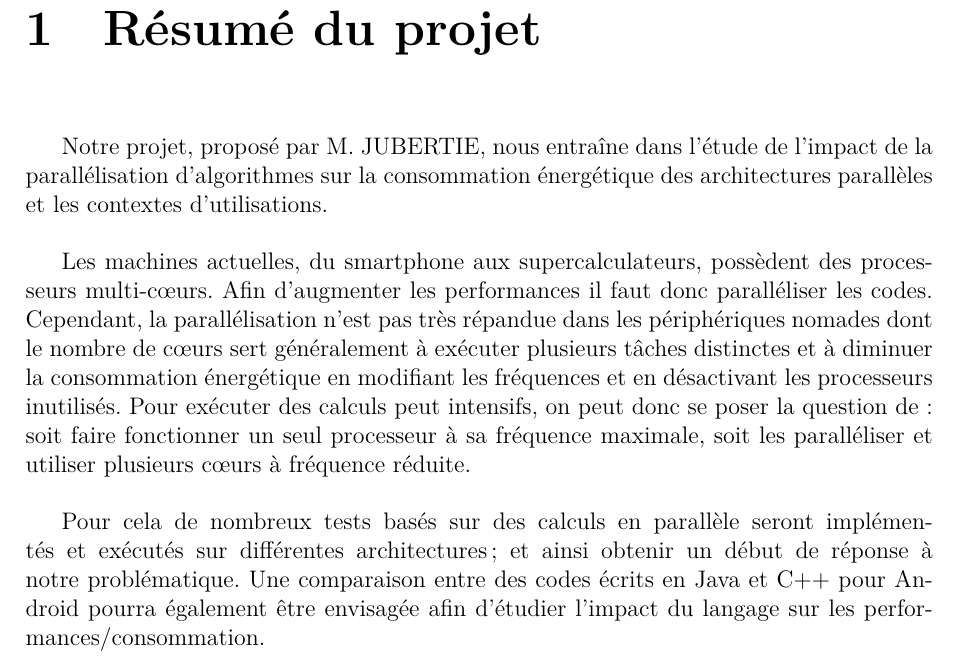
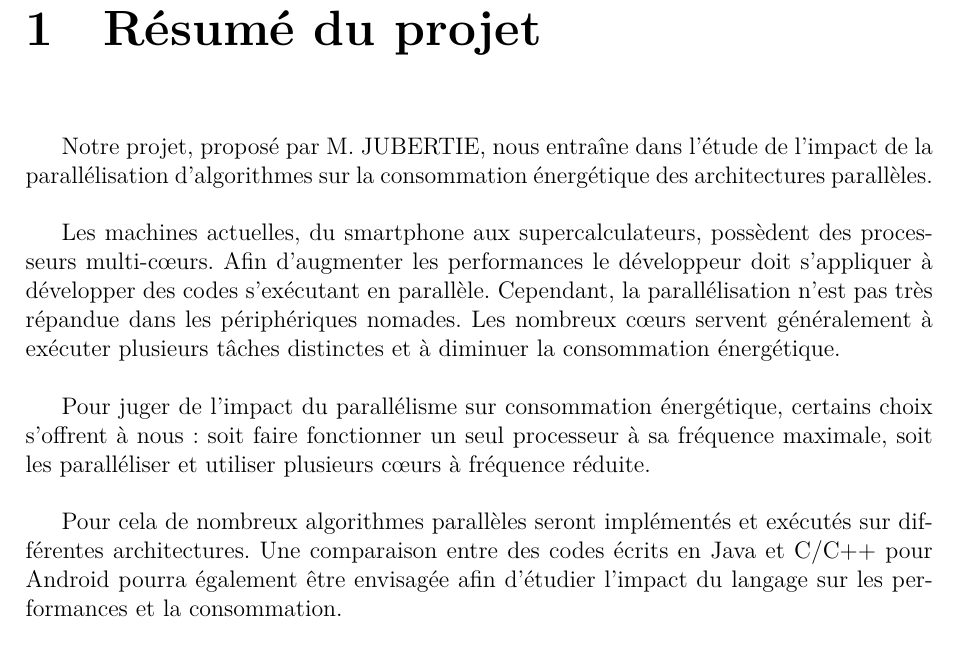
Before and after one commit to prometheus45/TER-2013-2014, a LaTeX document (Rapport-intermediaire/Rapport-TER.tex, which reads Rapport-intermediaire/resume.tex): part of page 3 of 15, cut so that both start at the same text. Compiled offline with XeLaTeX.

Commit message:
Reformulation de la partie : "résumé du projet"

```diff
--- a/Rapport-intermediaire/resume.tex
+++ b/Rapport-intermediaire/resume.tex
@@ -1,15 +1,15 @@
 \chapter{Résumé du projet}
 
-Notre projet, proposé par M. JUBERTIE, nous entraîne dans l'étude de l'impact de la parallélisation d'algorithmes sur la consommation énergétique des architectures parallèles et les contextes d'utilisations.\\
+Notre projet, proposé par M. JUBERTIE, nous entraîne dans l'étude de l'impact de la parallélisation d'algorithmes sur la consommation énergétique des architectures parallèles.\\
 
 Les machines actuelles, du smartphone aux supercalculateurs, possèdent des
-processeurs multi-c\oe{}urs. Afin d'augmenter les performances il faut donc
-paralléliser les codes. Cependant, la parallélisation n'est pas très répandue dans les périphériques nomades dont le nombre de c\oe{}urs sert généralement à exécuter plusieurs tâches distinctes et à diminuer la consommation
-énergétique en modifiant les fréquences et en désactivant les processeurs
-inutilisés. Pour exécuter des calculs peut intensifs, on peut donc se poser la question de : soit faire fonctionner un seul processeur à sa fréquence
+processeurs multi-c\oe{}urs. Afin d'augmenter les performances le développeur doit s'appliquer à développer des codes s'exécutant en parallèle. Cependant, la parallélisation n'est pas très répandue dans les périphériques nomades. Les nombreux c\oe{}urs servent généralement à exécuter plusieurs tâches distinctes et à diminuer la consommation
+énergétique. \\
+
+Pour juger de l'impact du parallélisme sur consommation énergétique, certains choix s'offrent à nous  : soit faire fonctionner un seul processeur à sa fréquence
 maximale, soit les paralléliser et utiliser plusieurs c\oe{}urs à fréquence réduite. \\
 
-Pour cela de nombreux tests basés sur des calculs en parallèle seront implémentés et exécutés sur différentes architectures ; et ainsi obtenir un début de réponse à notre problématique.
-Une comparaison entre des codes écrits en Java et C++ pour Android pourra
+Pour cela de nombreux algorithmes parallèles seront implémentés et exécutés sur différentes architectures.
+Une comparaison entre des codes écrits en Java et C/C++ pour Android pourra
 également être envisagée afin d'étudier l'impact du langage sur les
-performances/consommation. \\
+performances et la consommation. \\
```
